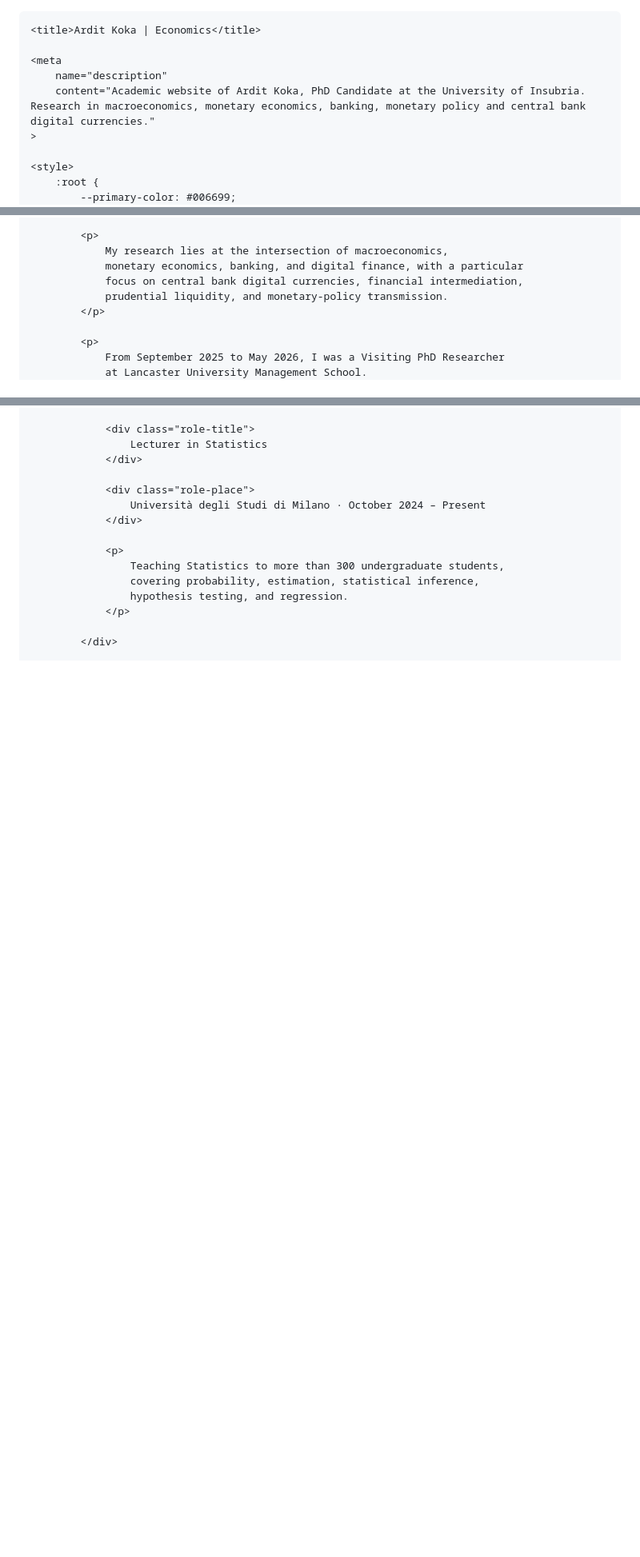
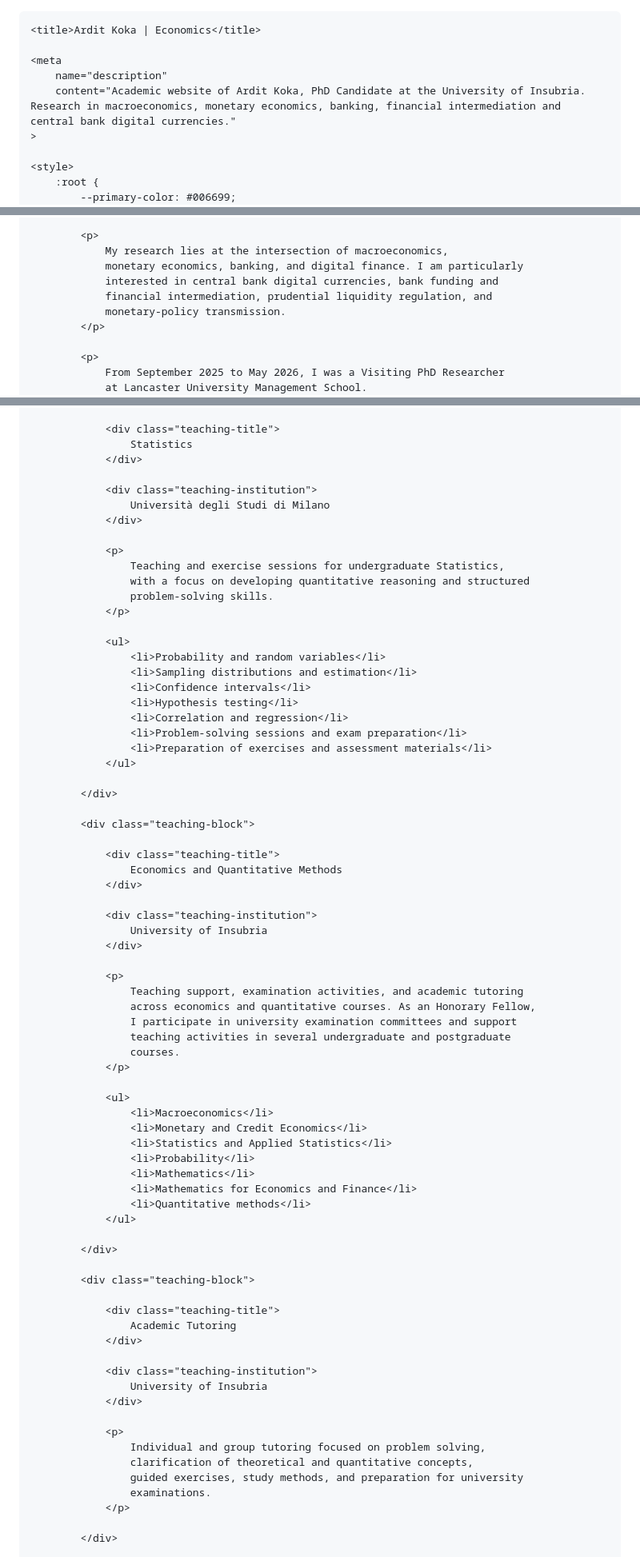
Before and after one commit to ArditKoka/ArditKoka.github.io, a Markdown page: README.md, 3 parts joined by grey strips. Shown at 80% size. Rendered like a GitHub page; blank space fills up the shorter version.

```diff
--- a/README.md
+++ b/README.md
@@ -1,4 +1,3 @@
-<!DOCTYPE html>
 <html lang="en">
 <head>
     <meta name="google-site-verification" content="0hJ8jug-XxHPrRFzH_mslLafvPpysxxd8O42VJ3PwuM">
@@ -9,7 +8,7 @@
 
     <meta
         name="description"
-        content="Academic website of Ardit Koka, PhD Candidate at the University of Insubria. Research in macroeconomics, monetary economics, banking, monetary policy and central bank digital currencies."
+        content="Academic website of Ardit Koka, PhD Candidate at the University of Insubria. Research in macroeconomics, monetary economics, banking, financial intermediation and central bank digital currencies."
     >
 
     <style>
@@ -407,9 +416,10 @@
 
             <p>
                 My research lies at the intersection of macroeconomics,
-                monetary economics, banking, and digital finance, with a particular
-                focus on central bank digital currencies, financial intermediation,
-                prudential liquidity, and monetary-policy transmission.
+                monetary economics, banking, and digital finance. I am particularly
+                interested in central bank digital currencies, bank funding and
+                financial intermediation, prudential liquidity regulation, and
+                monetary-policy transmission.
             </p>
 
             <p>
@@ -579,16 +593,75 @@
 
-                <div class="role-title">
-                    Lecturer in Statistics
+                <div class="teaching-title">
+                    Statistics
                 </div>
 
-                <div class="role-place">
-                    Università degli Studi di Milano · October 2024 – Present
+                <div class="teaching-institution">
+                    Università degli Studi di Milano
                 </div>
 
                 <p>
-                    Teaching Statistics to more than 300 undergraduate students,
-                    covering probability, estimation, statistical inference,
-                    hypothesis testing, and regression.
+                    Teaching and exercise sessions for undergraduate Statistics,
+                    with a focus on developing quantitative reasoning and structured
+                    problem-solving skills.
+                </p>
+
+                <ul>
+                    <li>Probability and random variables</li>
+                    <li>Sampling distributions and estimation</li>
+                    <li>Confidence intervals</li>
+                    <li>Hypothesis testing</li>
+                    <li>Correlation and regression</li>
+                    <li>Problem-solving sessions and exam preparation</li>
+                    <li>Preparation of exercises and assessment materials</li>
+                </ul>
+
+            </div>
+
+            <div class="teaching-block">
+
+                <div class="teaching-title">
+                    Economics and Quantitative Methods
+                </div>
+
+                <div class="teaching-institution">
+                    University of Insubria
+                </div>
+
+                <p>
+                    Teaching support, examination activities, and academic tutoring
+                    across economics and quantitative courses. As an Honorary Fellow,
+                    I participate in university examination committees and support
+                    teaching activities in several undergraduate and postgraduate
+                    courses.
+                </p>
+
+                <ul>
+                    <li>Macroeconomics</li>
+                    <li>Monetary and Credit Economics</li>
+                    <li>Statistics and Applied Statistics</li>
+                    <li>Probability</li>
+                    <li>Mathematics</li>
+                    <li>Mathematics for Economics and Finance</li>
+                    <li>Quantitative methods</li>
+                </ul>
+
+            </div>
+
+            <div class="teaching-block">
+
+                <div class="teaching-title">
+                    Academic Tutoring
+                </div>
+
+                <div class="teaching-institution">
+                    University of Insubria
+                </div>
+
+                <p>
+                    Individual and group tutoring focused on problem solving,
+                    clarification of theoretical and quantitative concepts,
+                    guided exercises, study methods, and preparation for university
+                    examinations.
                 </p>
 
             </div>
```
Also changed, not shown: other parts of README.md (+74 -73 lines).
